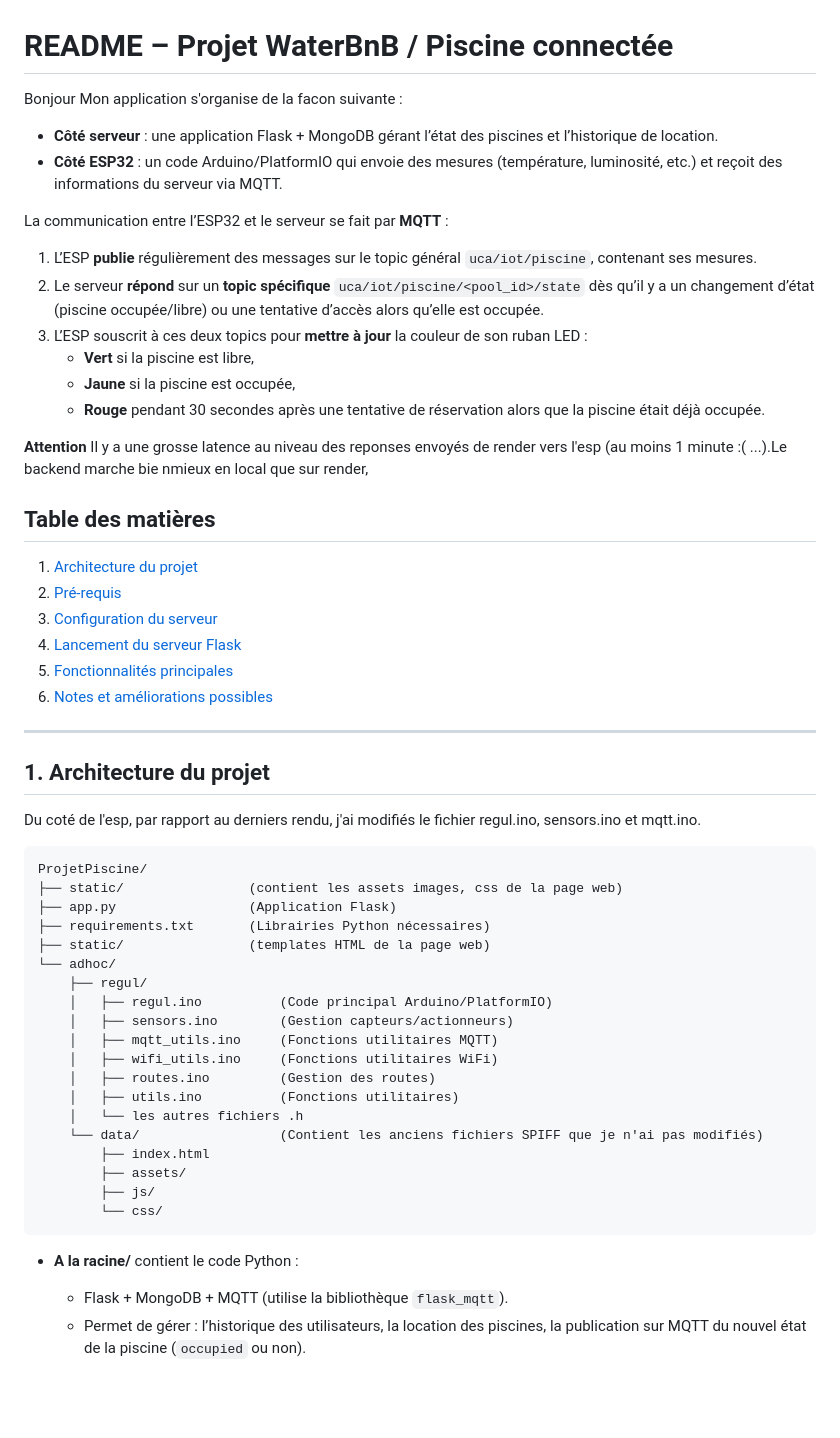
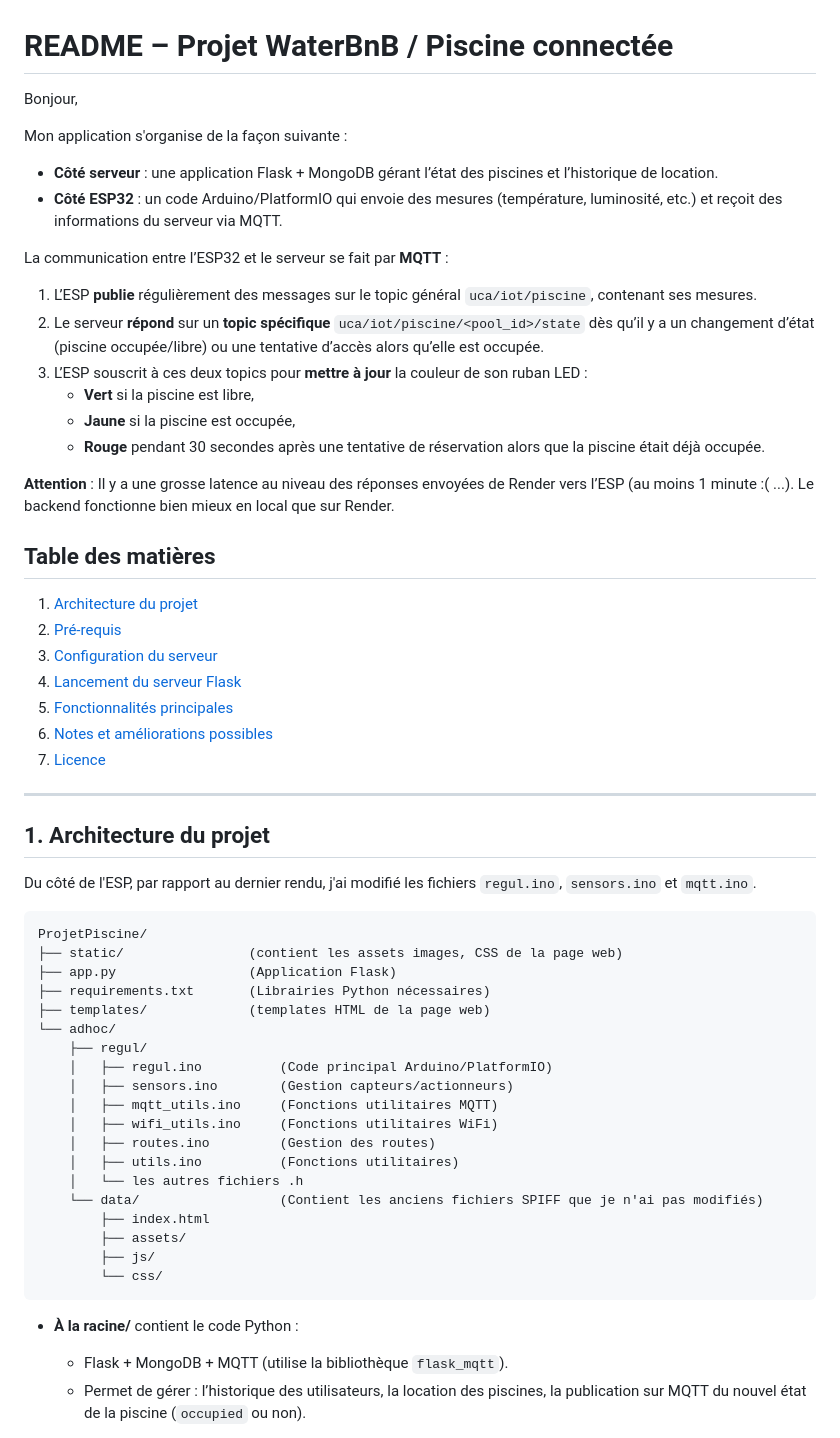
Before and after one commit to NoeFBou/WaterBnB_fn411036, a Markdown page: README.md, the part around one of its changes. Drawn GitHub-style; blank space fills up the shorter version.

````diff
--- a/README.md
+++ b/README.md
@@ -1,11 +1,14 @@
 # README – Projet WaterBnB / Piscine connectée
 
-Bonjour
-Mon application s'organise de la facon suivante :
+Bonjour,
+
+Mon application s'organise de la façon suivante :
+
 - **Côté serveur** : une application Flask + MongoDB gérant l’état des piscines et l’historique de location.
 - **Côté ESP32** : un code Arduino/PlatformIO qui envoie des mesures (température, luminosité, etc.) et reçoit des informations du serveur via MQTT.
 
 La communication entre l’ESP32 et le serveur se fait par **MQTT** :
+
 1. L’ESP **publie** régulièrement des messages sur le topic général `uca/iot/piscine`, contenant ses mesures.
 2. Le serveur **répond** sur un **topic spécifique** `uca/iot/piscine/<pool_id>/state` dès qu’il y a un changement d’état (piscine occupée/libre) ou une tentative d’accès alors qu’elle est occupée.
 3. L’ESP souscrit à ces deux topics pour **mettre à jour** la couleur de son ruban LED :
@@ -13,8 +16,7 @@ La communication entre l’ESP32 et le serveur se fait par **MQTT** :
    - **Jaune** si la piscine est occupée,
    - **Rouge** pendant 30 secondes après une tentative de réservation alors que la piscine était déjà occupée.
 
-**Attention** Il y a une grosse latence au niveau des reponses envoyés de render vers l'esp (au moins 1 minute :( ...).Le backend marche bie nmieux en local que sur render,
-
+**Attention** : Il y a une grosse latence au niveau des réponses envoyées de Render vers l’ESP (au moins 1 minute :( ...). Le backend fonctionne bien mieux en local que sur Render.
 
 ## Table des matières
 
@@ -24,36 +26,37 @@ La communication entre l’ESP32 et le serveur se fait par **MQTT** :
 4. [Lancement du serveur Flask](#lancement-du-serveur-flask)
 5. [Fonctionnalités principales](#fonctionnalités-principales)
 6. [Notes et améliorations possibles](#notes-et-améliorations-possibles)
+7. [Licence](#licence)
 
 ---
 
 ## 1. Architecture du projet
 
-Du coté de l'esp, par rapport au derniers rendu, j'ai modifiés le fichier regul.ino, sensors.ino et mqtt.ino.
+Du côté de l'ESP, par rapport au dernier rendu, j'ai modifié les fichiers `regul.ino`, `sensors.ino` et `mqtt.ino`.
 
 ```
 ProjetPiscine/
-├── static/                (contient les assets images, css de la page web)
+├── static/                (contient les assets images, CSS de la page web)
 ├── app.py                 (Application Flask)
 ├── requirements.txt       (Librairies Python nécessaires)
-├── static/                (templates HTML de la page web)
+├── templates/             (templates HTML de la page web)
 └── adhoc/
     ├── regul/
     │   ├── regul.ino          (Code principal Arduino/PlatformIO)
     │   ├── sensors.ino        (Gestion capteurs/actionneurs)
     │   ├── mqtt_utils.ino     (Fonctions utilitaires MQTT)
     │   ├── wifi_utils.ino     (Fonctions utilitaires WiFi)
-	│   ├── routes.ino         (Gestion des routes)
-    │   ├── utils.ino     	   (Fonctions utilitaires)
+    │   ├── routes.ino         (Gestion des routes)
+    │   ├── utils.ino          (Fonctions utilitaires)
     │   └── les autres fichiers .h
-    └── data/				   (Contient les anciens fichiers SPIFF que je n'ai pas modifiés)
+    └── data/                  (Contient les anciens fichiers SPIFF que je n'ai pas modifiés)
         ├── index.html
         ├── assets/
-		├── js/
+        ├── js/
         └── css/
 ```
 
-- **A la racine/** contient le code Python :
+- **À la racine/** contient le code Python :
   - Flask + MongoDB + MQTT (utilise la bibliothèque `flask_mqtt`).
   - Permet de gérer : l’historique des utilisateurs, la location des piscines, la publication sur MQTT du nouvel état de la piscine (`occupied` ou non).
 
````
Also changed, not shown: other parts of README.md (+21 -15 lines).
